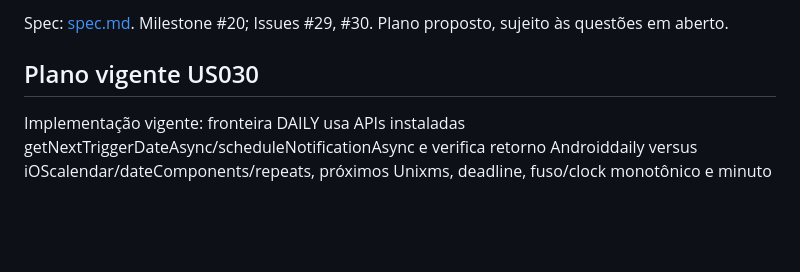
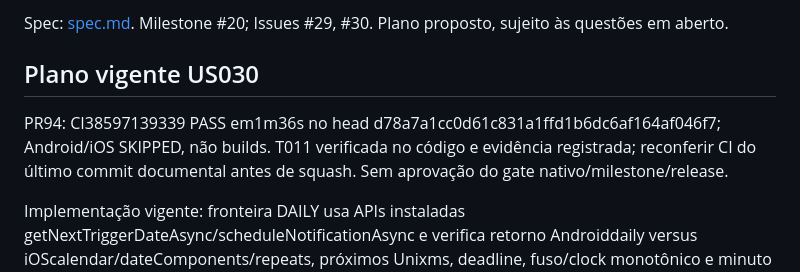
Before and after one commit to Nosso-Espectro/aplicativo, a Markdown page: specs/012-lembrete-de-agua/plan.md, the part around the change. Rendered like a GitHub page; blank space fills up the shorter version.

```diff
--- a/specs/012-lembrete-de-agua/plan.md
+++ b/specs/012-lembrete-de-agua/plan.md
@@ -3,6 +3,8 @@
 Spec: [spec.md](spec.md). Milestone #20; Issues #29, #30. Plano proposto, sujeito às questões em aberto.
 
 ## Plano vigente US030
+
+PR94: CI38597139339 PASS em1m36s no head d78a7a1cc0d61c831a1ffd1b6dc6af164af046f7; Android/iOS SKIPPED, não builds. T011 verificada no código e evidência registrada; reconferir CI do último commit documental antes de squash. Sem aprovação do gate nativo/milestone/release.
 
 Implementação vigente: fronteira DAILY usa APIs instaladas getNextTriggerDateAsync/scheduleNotificationAsync e verifica retorno Androiddaily versus iOScalendar/dateComponents/repeats, próximos Unixms, deadline, fuso/clock monotônico e minuto fora do silêncio. Recusa transição de offset perto da ocorrência em vez de adivinhar fold/gap DST. Primeiro após intervalo inteiro; candidato cedo omitido, unknown/null/ambíguo/no-slots/capacidade recusados. Limite produto48TOTAL antes de efeitos; nenhum corpo foreign lido pelo TEAr, sem afirmar ausência de observação pelo mapper SDK. Snapshots antes FIFO, plano completo no journal antes de efeito, todas confirmações nativas/DB antes active, compensação de todos IDs comprovados da operação e nunca do ID divergente retornado. Read-only verify não agenda nem cancela; coordenador pausa/cancela próprios após divergência de restore/fuso/clock/permissão/plano.
 
```
Also changed, not shown: specs/012-lembrete-de-agua/spec.md (+1 -1 lines), specs/012-lembrete-de-agua/tasks.md (+2 -2 lines).
